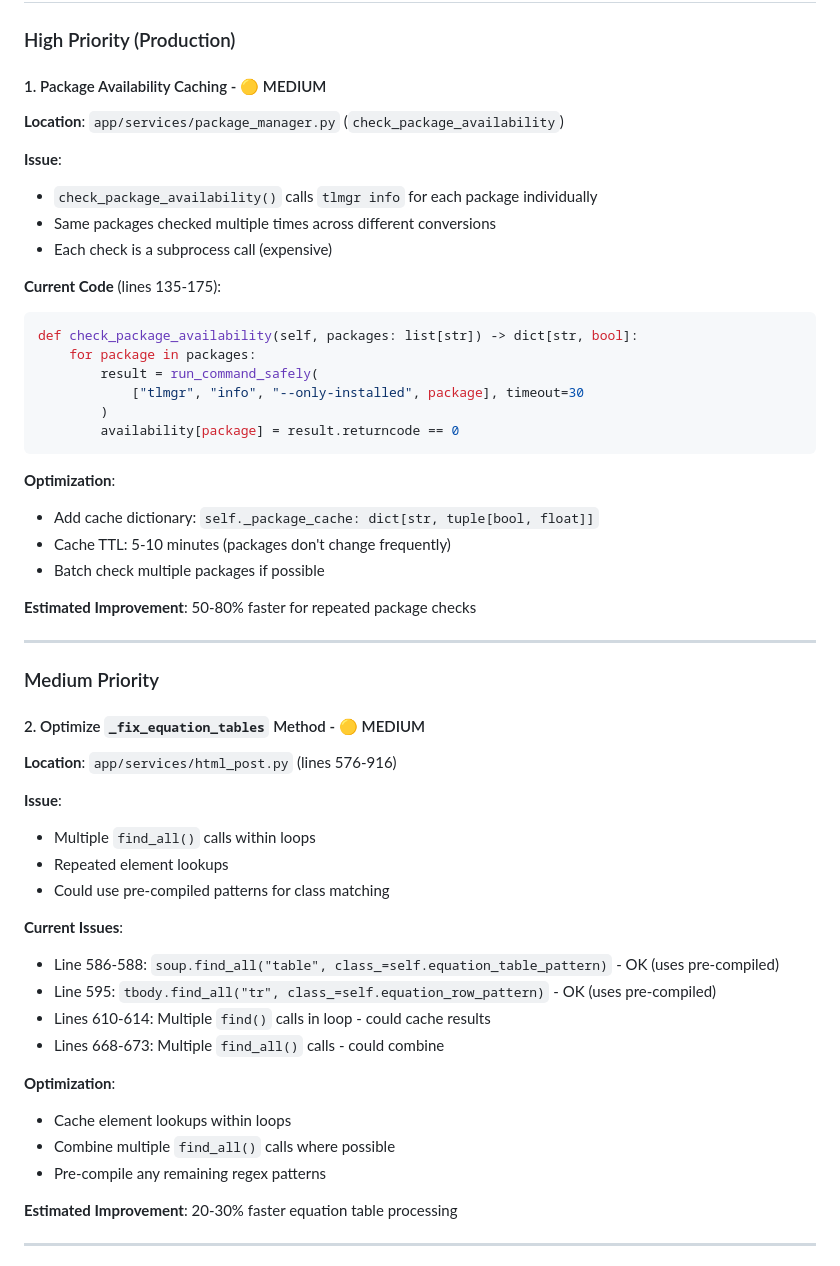
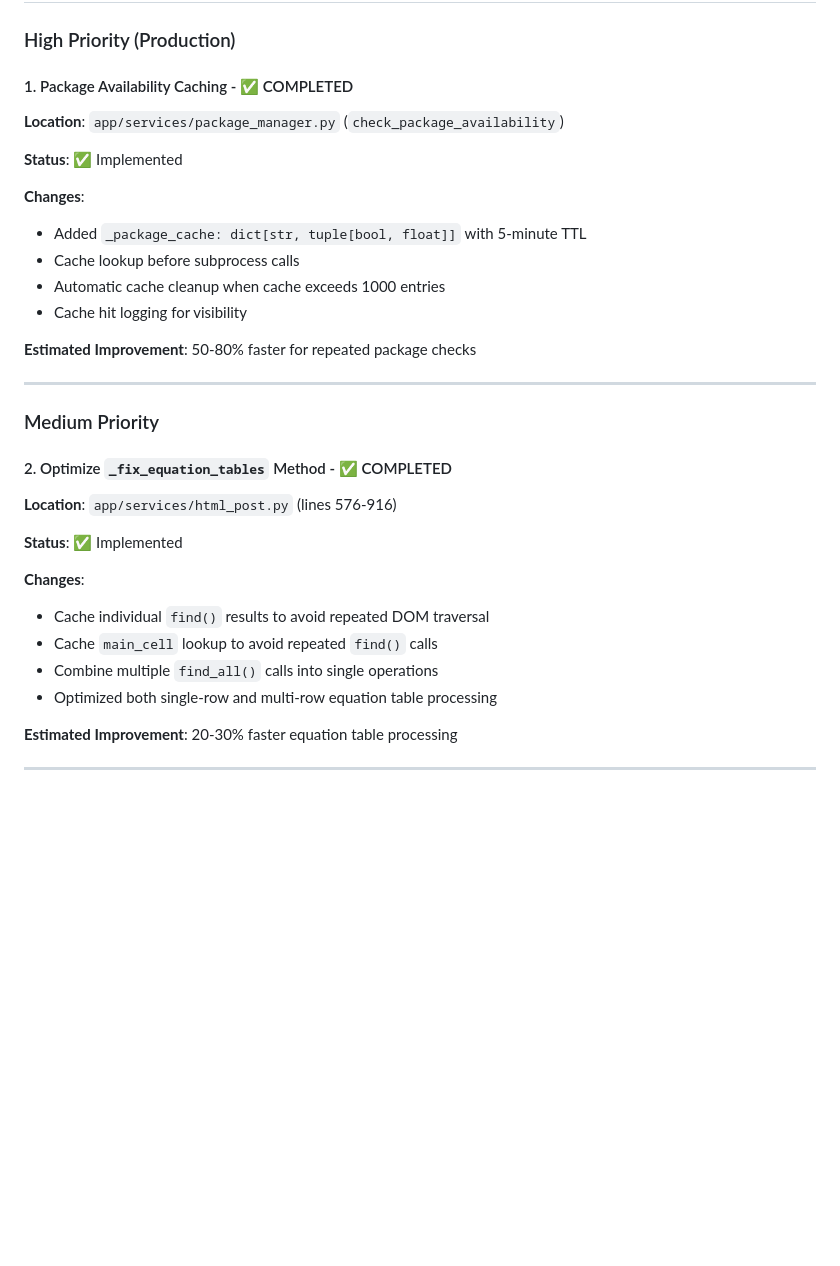
Before and after one commit to istealersn-dev/latex-html-converter, a Markdown page: PENDING_OPTIMIZATIONS.md, the part around the change. Drawn GitHub-style; blank space fills up the shorter version.

Commit message:
Update PENDING_OPTIMIZATIONS.md: Mark completed items
Marked as completed:
- Package Availability Caching
- Optimize _fix_equation_tables Method

````diff
--- a/PENDING_OPTIMIZATIONS.md
+++ b/PENDING_OPTIMIZATIONS.md
@@ -26,28 +26,16 @@ Based on `OPTIMIZATION_OPPORTUNITIES.md`, here's what has been completed and wha
 
 ### High Priority (Production)
 
-#### 1. Package Availability Caching - 🟡 MEDIUM
+#### 1. Package Availability Caching - ✅ COMPLETED
 **Location**: `app/services/package_manager.py` (`check_package_availability`)
 
-**Issue**:
-- `check_package_availability()` calls `tlmgr info` for each package individually
-- Same packages checked multiple times across different conversions
-- Each check is a subprocess call (expensive)
+**Status**: ✅ Implemented
 
-**Current Code** (lines 135-175):
-```python
-def check_package_availability(self, packages: list[str]) -> dict[str, bool]:
-    for package in packages:
-        result = run_command_safely(
-            ["tlmgr", "info", "--only-installed", package], timeout=30
-        )
-        availability[package] = result.returncode == 0
-```
-
-**Optimization**:
-- Add cache dictionary: `self._package_cache: dict[str, tuple[bool, float]]`
-- Cache TTL: 5-10 minutes (packages don't change frequently)
-- Batch check multiple packages if possible
+**Changes**:
+- Added `_package_cache: dict[str, tuple[bool, float]]` with 5-minute TTL
+- Cache lookup before subprocess calls
+- Automatic cache cleanup when cache exceeds 1000 entries
+- Cache hit logging for visibility
 
 **Estimated Improvement**: 50-80% faster for repeated package checks
 
@@ -55,24 +43,16 @@ def check_package_availability(self, packages: list[str]) -> dict[str, bool]:
 
 ### Medium Priority
 
-#### 2. Optimize `_fix_equation_tables` Method - 🟡 MEDIUM
+#### 2. Optimize `_fix_equation_tables` Method - ✅ COMPLETED
 **Location**: `app/services/html_post.py` (lines 576-916)
 
-**Issue**:
-- Multiple `find_all()` calls within loops
-- Repeated element lookups
-- Could use pre-compiled patterns for class matching
+**Status**: ✅ Implemented
 
-**Current Issues**:
-- Line 586-588: `soup.find_all("table", class_=self.equation_table_pattern)` - OK (uses pre-compiled)
-- Line 595: `tbody.find_all("tr", class_=self.equation_row_pattern)` - OK (uses pre-compiled)
-- Lines 610-614: Multiple `find()` calls in loop - could cache results
-- Lines 668-673: Multiple `find_all()` calls - could combine
-
-**Optimization**:
-- Cache element lookups within loops
-- Combine multiple `find_all()` calls where possible
-- Pre-compile any remaining regex patterns
+**Changes**:
+- Cache individual `find()` results to avoid repeated DOM traversal
+- Cache `main_cell` lookup to avoid repeated `find()` calls
+- Combine multiple `find_all()` calls into single operations
+- Optimized both single-row and multi-row equation table processing
 
 **Estimated Improvement**: 20-30% faster equation table processing
 
````
